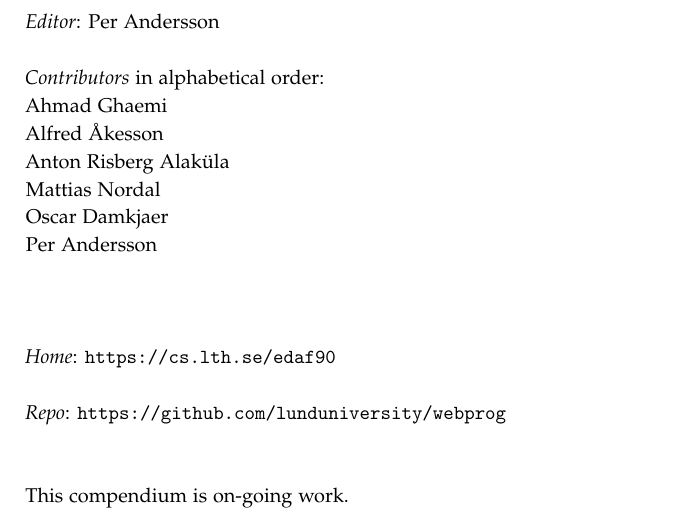
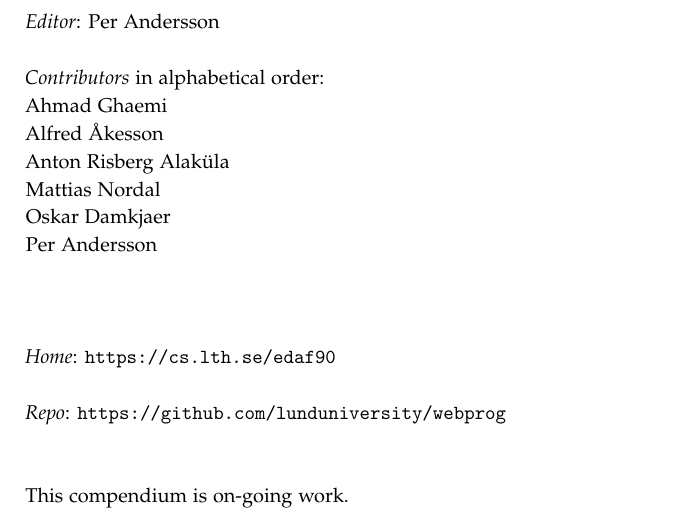
Before and after one commit to lunduniversity/webprog, a LaTeX book (project/project.tex, which reads labs/prechapters/licence-contributors.tex): part of page 3 of 3, cut so that both start at the same text. Compiled offline with pdfLaTeX.

Commit message:
Also correct first name spelling

```diff
--- a/labs/prechapters/licence-contributors.tex
+++ b/labs/prechapters/licence-contributors.tex
@@ -14,7 +14,7 @@ Ahmad Ghaemi\\
 Alfred Åkesson\\
 Anton Risberg Alaküla\\
 Mattias Nordal\\
-Oscar Damkjaer\\
+Oskar Damkjaer\\
 Per Andersson \\
 \\ \newline
 
```
